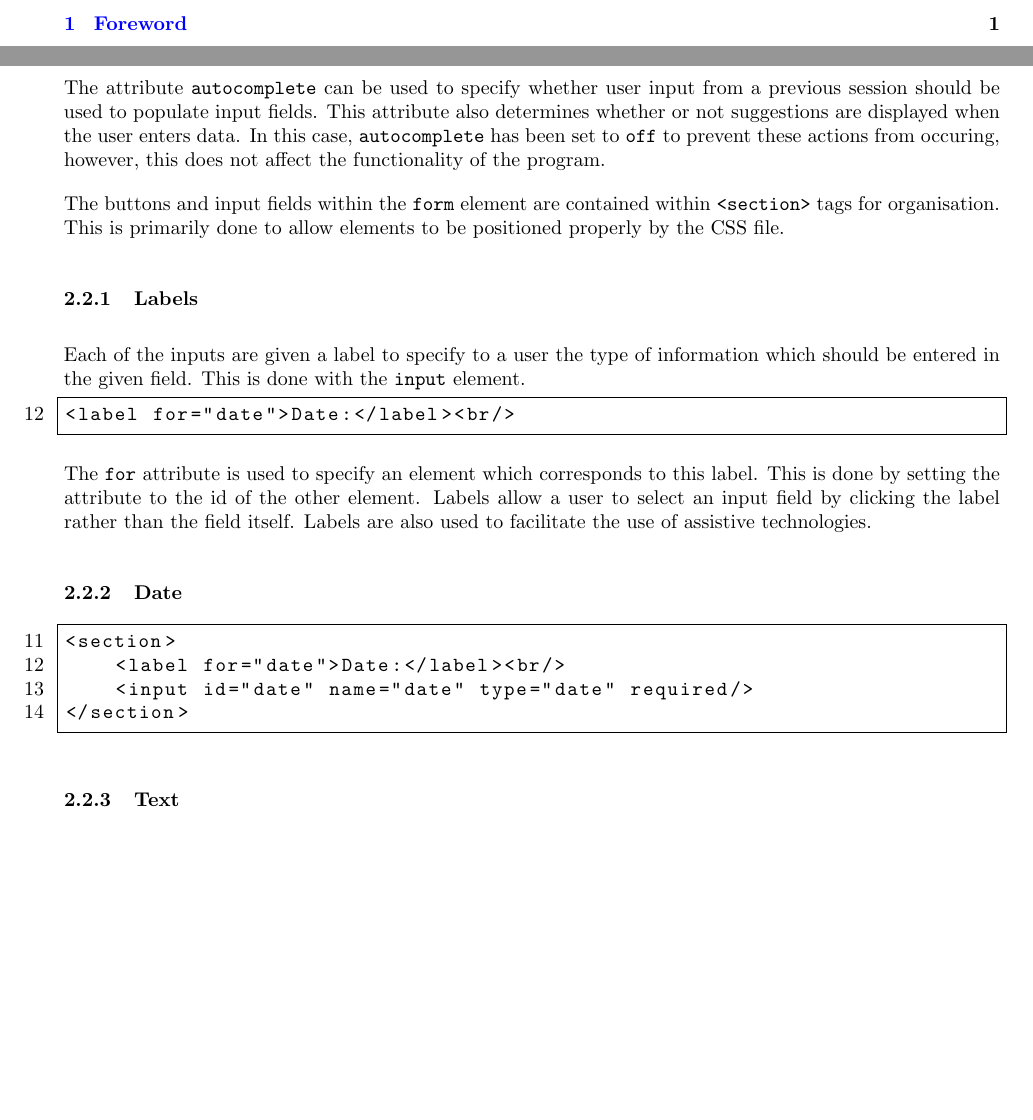
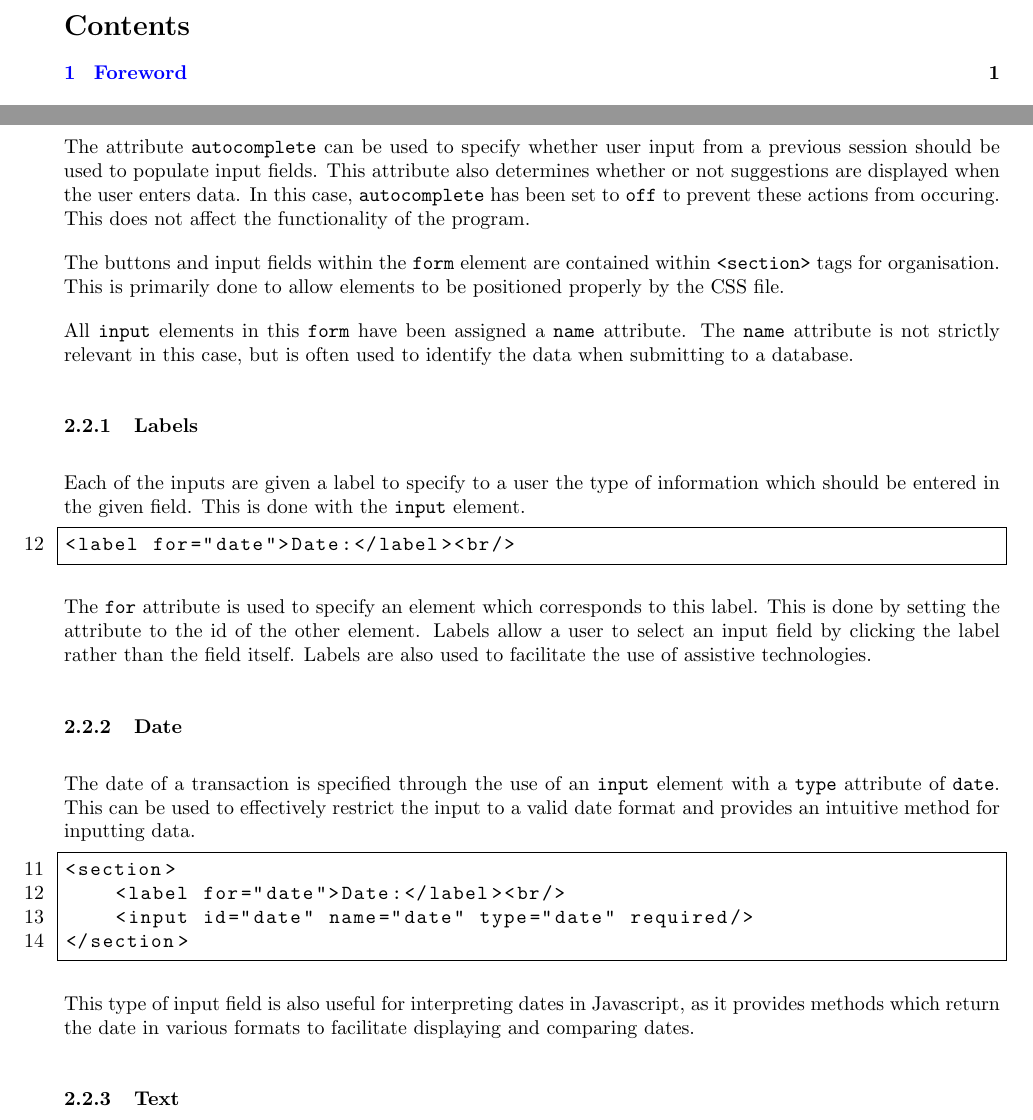
Before and after one commit to Green-Avocado/financial-transaction-web-app, a LaTeX document (docs/docs.tex): two parts of pages 2 and 4 of 10, joined at a grey line, cut at the place of the change, the shorter picture padded with empty space. Compiled offline with pdfLaTeX.

Commit message:
feat: added information on date inputs

```diff
--- a/docs/docs.tex
+++ b/docs/docs.tex
@@ -102,10 +102,14 @@ To prevent this behaviour, \lstinline{onsubmit} is set to \lstinline{return fals
 
 The attribute \lstinline{autocomplete} can be used to specify whether user input from a previous session should be used to populate input fields.
 This attribute also determines whether or not suggestions are displayed when the user enters data.
-In this case, \lstinline{autocomplete} has been set to \lstinline{off} to prevent these actions from occuring, however, this does not affect the functionality of the program.
+In this case, \lstinline{autocomplete} has been set to \lstinline{off} to prevent these actions from occuring.
+This does not affect the functionality of the program.
 
 The buttons and input fields within the \lstinline{form} element are contained within \lstinline{<section>} tags for organisation.
 This is primarily done to allow elements to be positioned properly by the CSS file.
+
+All \lstinline{input} elements in this \lstinline{form} have been assigned a \lstinline{name} attribute.
+The \lstinline{name} attribute is not strictly relevant in this case, but is often used to identify the data when submitting to a database.
 
 \subsubsection{Labels}
 
@@ -123,12 +127,17 @@ Labels are also used to facilitate the use of assistive technologies.
 
 \subsubsection{Date}
 
+The date of a transaction is specified through the use of an \lstinline{input} element with a \lstinline{type} attribute of \lstinline{date}.
+This can be used to effectively restrict the input to a valid date format and provides an intuitive method for inputting data.
+
 \begin{lstlisting}[firstnumber=11]
 <section>
     <label for="date">Date:</label><br/>
     <input id="date" name="date" type="date" required/>
 </section>
 \end{lstlisting}
+
+This type of input field is also useful for interpreting dates in Javascript, as it provides methods which return the date in various formats to facilitate displaying and comparing dates.
 
 \subsubsection{Text}
 
```
Also changed, not shown: docs/docs.pdf, docs/docs.tex (4 more changed lines).
